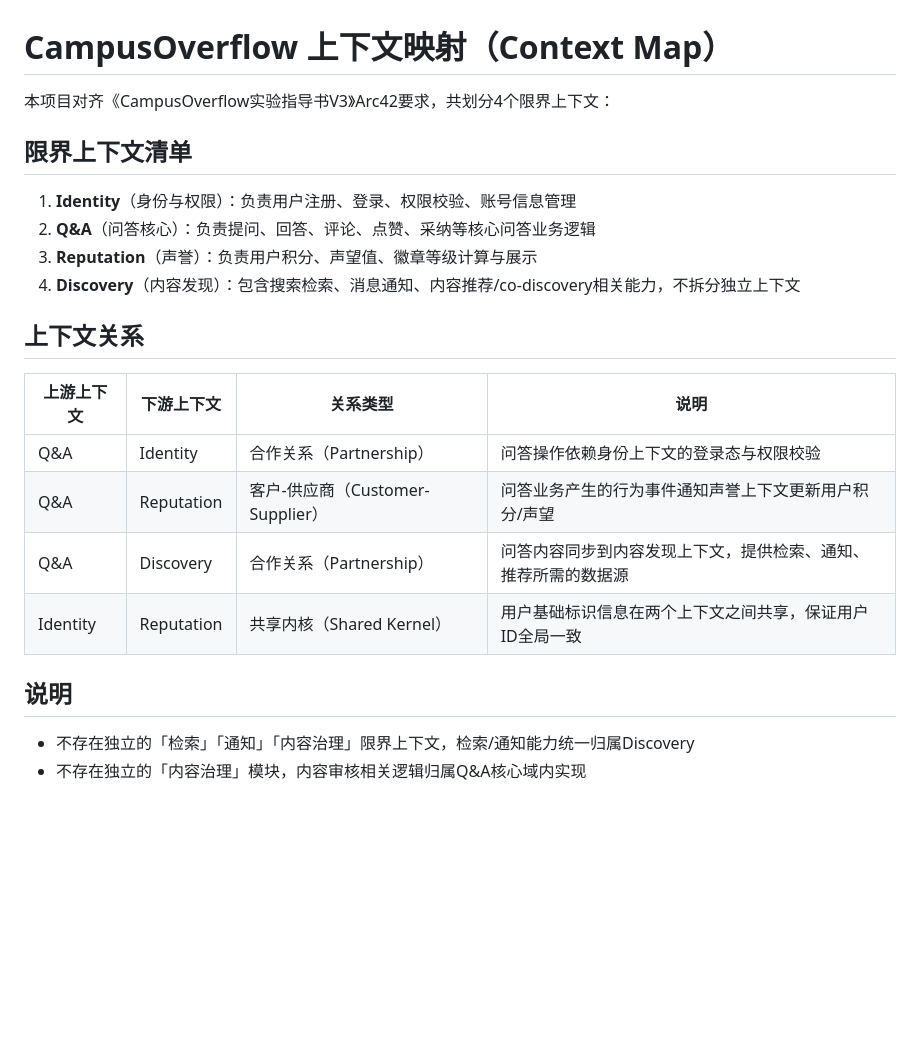
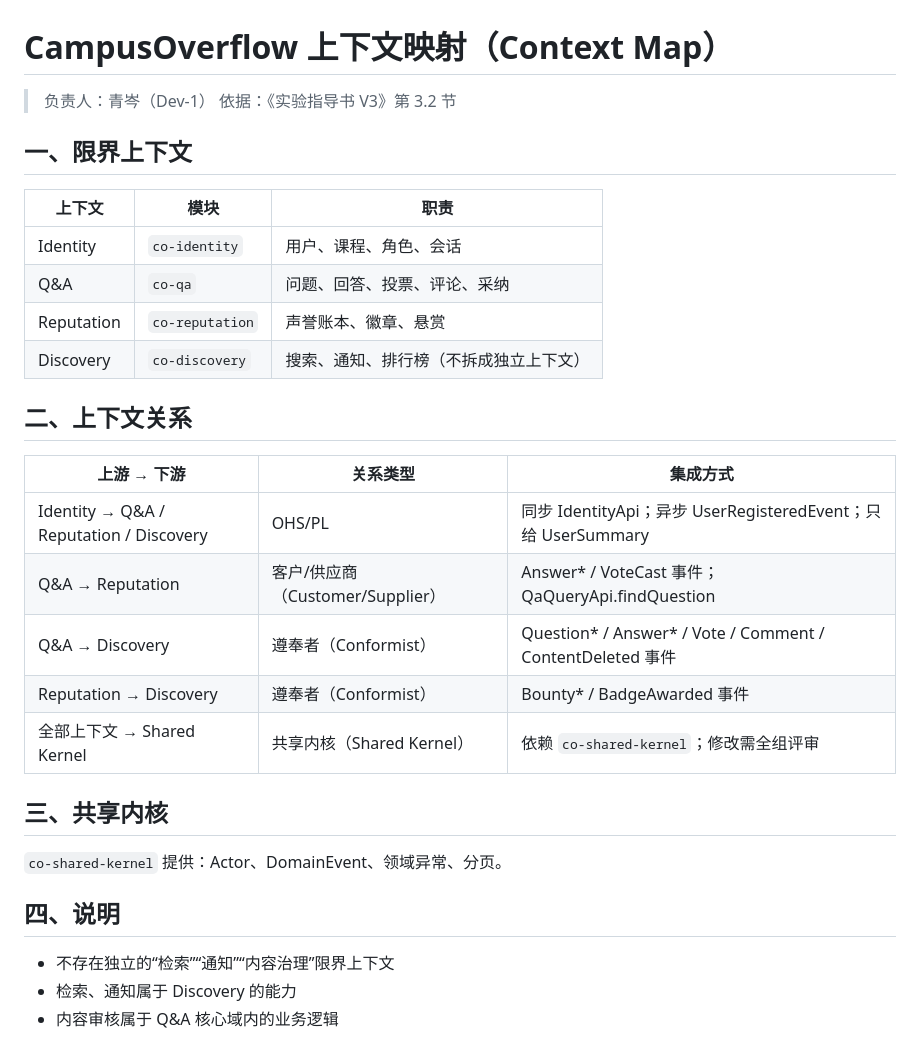
Before and after one commit to 2123345397-star/CampusOverflow, a Markdown page: docs/ddd/context-map.md, the part around the change. GitHub-like rendering; blank space fills up the shorter version.

Commit message:
docs(ddd): 完成 D3 上下文映射并对齐 V3 关系

```diff
--- a/docs/ddd/context-map.md
+++ b/docs/ddd/context-map.md
@@ -1,21 +1,33 @@
 # CampusOverflow 上下文映射（Context Map）
 
-本项目对齐《CampusOverflow实验指导书V3》Arc42要求，共划分4个限界上下文：
+> 负责人：青岑（Dev-1）
+> 依据：《实验指导书 V3》第 3.2 节
 
-## 限界上下文清单
-1. **Identity**（身份与权限）：负责用户注册、登录、权限校验、账号信息管理
-2. **Q&A**（问答核心）：负责提问、回答、评论、点赞、采纳等核心问答业务逻辑
-3. **Reputation**（声誉）：负责用户积分、声望值、徽章等级计算与展示
-4. **Discovery**（内容发现）：包含搜索检索、消息通知、内容推荐/co-discovery相关能力，不拆分独立上下文
+## 一、限界上下文
 
-## 上下文关系
-| 上游上下文 | 下游上下文 | 关系类型 | 说明 |
-|---|---|---|---|
-| Q&A | Identity | 合作关系（Partnership） | 问答操作依赖身份上下文的登录态与权限校验 |
-| Q&A | Reputation | 客户-供应商（Customer-Supplier） | 问答业务产生的行为事件通知声誉上下文更新用户积分/声望 |
-| Q&A | Discovery | 合作关系（Partnership） | 问答内容同步到内容发现上下文，提供检索、通知、推荐所需的数据源 |
-| Identity | Reputation | 共享内核（Shared Kernel） | 用户基础标识信息在两个上下文之间共享，保证用户ID全局一致 |
+| 上下文 | 模块 | 职责 |
+|---|---|---|
+| Identity | `co-identity` | 用户、课程、角色、会话 |
+| Q&A | `co-qa` | 问题、回答、投票、评论、采纳 |
+| Reputation | `co-reputation` | 声誉账本、徽章、悬赏 |
+| Discovery | `co-discovery` | 搜索、通知、排行榜（不拆成独立上下文） |
 
-## 说明
-- 不存在独立的「检索」「通知」「内容治理」限界上下文，检索/通知能力统一归属Discovery
-- 不存在独立的「内容治理」模块，内容审核相关逻辑归属Q&A核心域内实现
+## 二、上下文关系
+
+| 上游 → 下游 | 关系类型 | 集成方式 |
+|---|---|---|
+| Identity → Q&A / Reputation / Discovery | OHS/PL | 同步 IdentityApi；异步 UserRegisteredEvent；只给 UserSummary |
+| Q&A → Reputation | 客户/供应商（Customer/Supplier） | Answer* / VoteCast 事件；QaQueryApi.findQuestion |
+| Q&A → Discovery | 遵奉者（Conformist） | Question* / Answer* / Vote / Comment / ContentDeleted 事件 |
+| Reputation → Discovery | 遵奉者（Conformist） | Bounty* / BadgeAwarded 事件 |
+| 全部上下文 → Shared Kernel | 共享内核（Shared Kernel） | 依赖 `co-shared-kernel`；修改需全组评审 |
+
+## 三、共享内核
+
+`co-shared-kernel` 提供：Actor、DomainEvent、领域异常、分页。
+
+## 四、说明
+
+- 不存在独立的“检索”“通知”“内容治理”限界上下文
+- 检索、通知属于 Discovery 的能力
+- 内容审核属于 Q&A 核心域内的业务逻辑
```
Also changed, not shown: docs/ddd/context-map.png.
